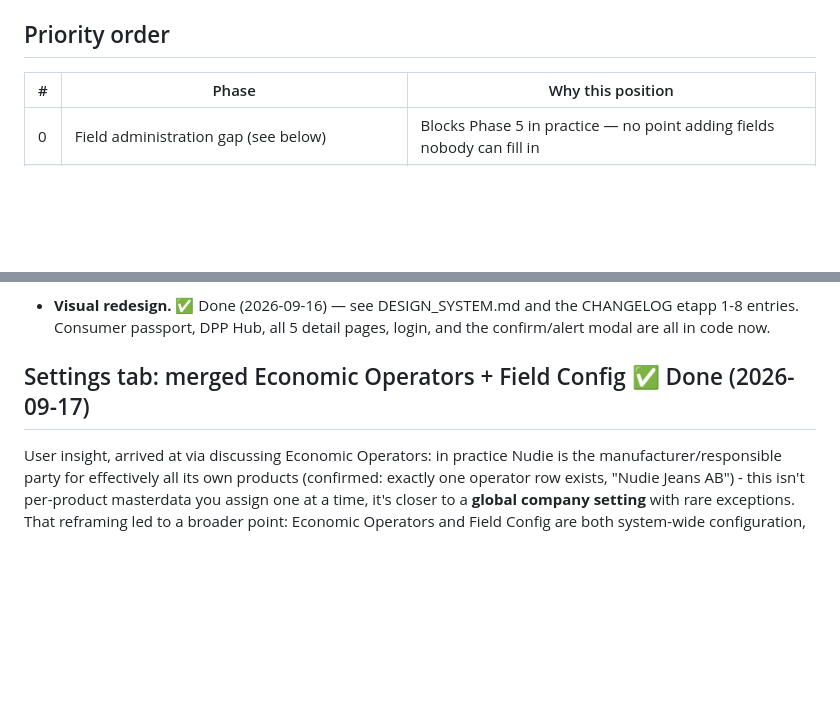
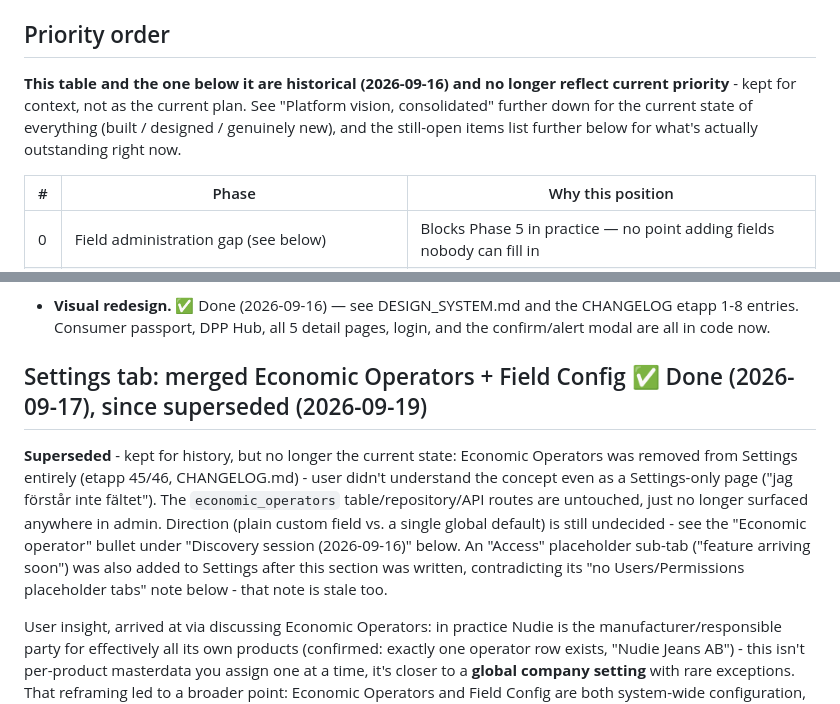
Before and after one commit to SandraHanssonGit/ddp-local, a Markdown page: ROADMAP.md, 2 parts joined by grey strips. Rendered like a GitHub page; blank space fills up the shorter version.

```diff
--- a/ROADMAP.md
+++ b/ROADMAP.md
@@ -12,6 +12,13 @@ next. `archive-gtin-aug2026*` branches hold the earlier, simpler
 GTIN-only architecture for reference only.
 
 ## Priority order
+
+**This table and the one below it are historical (2026-09-16) and no
+longer reflect current priority** - kept for context, not as the
+current plan. See "Platform vision, consolidated" further down for
+the current state of everything (built / designed / genuinely new),
+and the still-open items list further below for what's actually
+outstanding right now.
 
 | # | Phase | Why this position |
 |---|---|---|
@@ -932,7 +954,19 @@ starting implementation.
   the CHANGELOG etapp 1-8 entries. Consumer passport, DPP Hub, all 5
   detail pages, login, and the confirm/alert modal are all in code now.
 
-## Settings tab: merged Economic Operators + Field Config ✅ Done (2026-09-17)
+## Settings tab: merged Economic Operators + Field Config ✅ Done (2026-09-17), since superseded (2026-09-19)
+
+**Superseded** - kept for history, but no longer the current state:
+Economic Operators was removed from Settings entirely (etapp 45/46,
+CHANGELOG.md) - user didn't understand the concept even as a
+Settings-only page ("jag förstår inte fältet"). The `economic_operators`
+table/repository/API routes are untouched, just no longer surfaced
+anywhere in admin. Direction (plain custom field vs. a single global
+default) is still undecided - see the "Economic operator" bullet under
+"Discovery session (2026-09-16)" below. An "Access" placeholder
+sub-tab ("feature arriving soon") was also added to Settings after
+this section was written, contradicting its "no Users/Permissions
+placeholder tabs" note below - that note is stale too.
 
 User insight, arrived at via discussing Economic Operators: in
 practice Nudie is the manufacturer/responsible party for effectively
```
Also changed, not shown: other parts of ROADMAP.md (+67 -52 lines).
